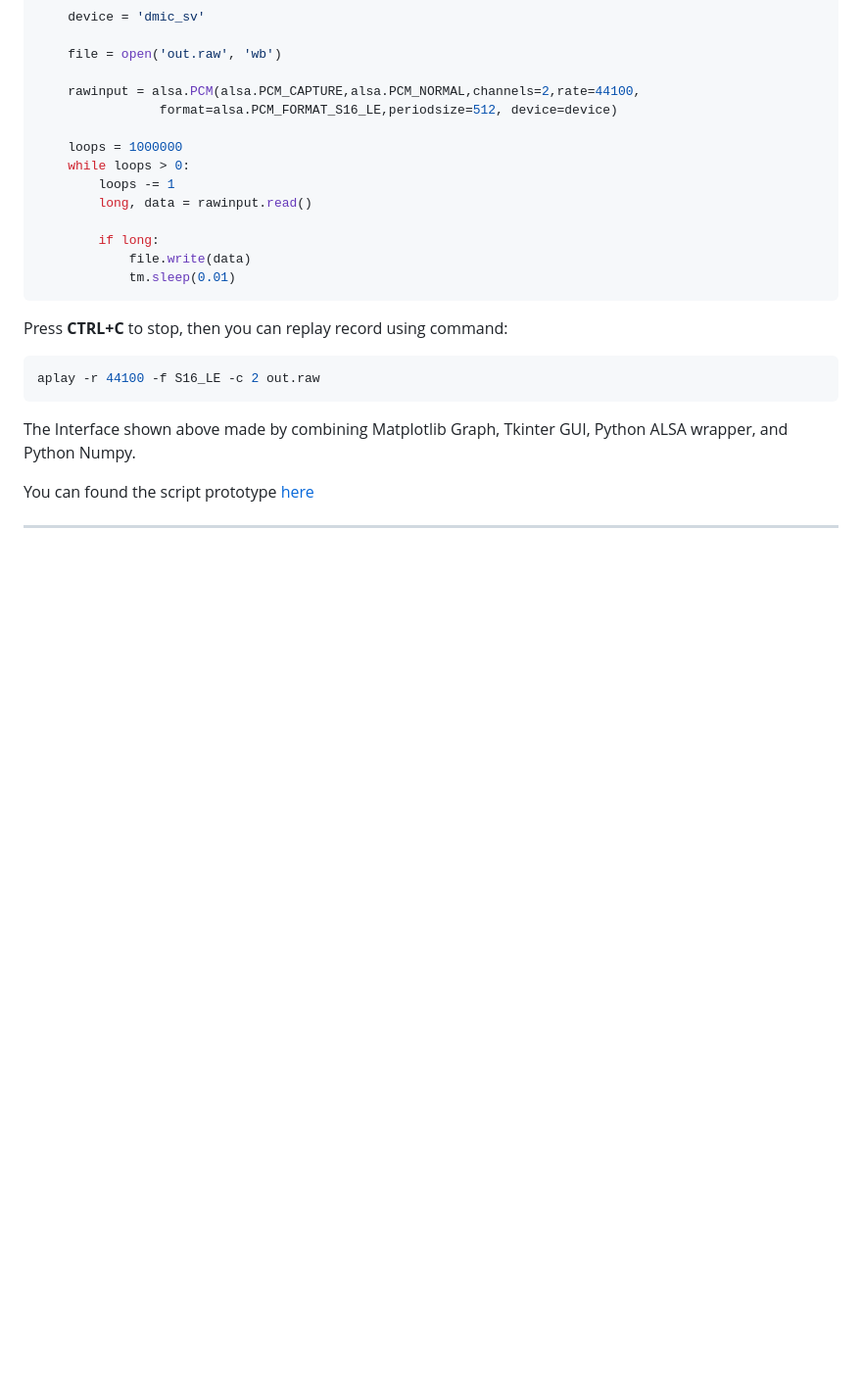
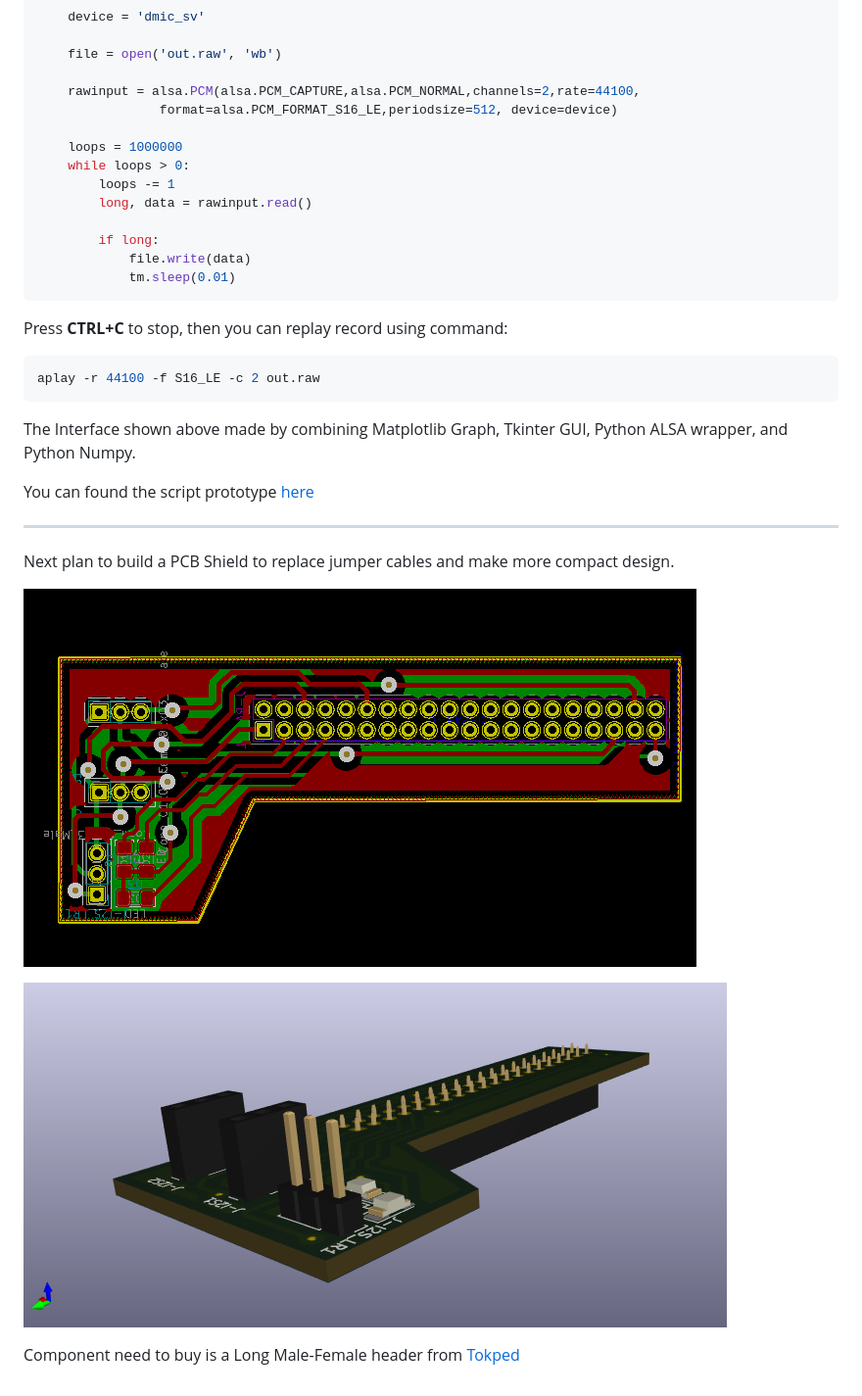
Before and after one commit to VibrasticLab/ehealth-iot, a Markdown page: reports/flagship_reports.md, the part around the change. Shown: that part at 98% size. Rendered like a GitHub page; pictures changed too: reports/images/shield_3d.png (added), reports/images/shield_pcb.png (added); blank space fills up the shorter version.

Commit message:
report

```diff
--- a/reports/flagship_reports.md
+++ b/reports/flagship_reports.md
@@ -105,3 +105,11 @@ The Interface shown above made by combining Matplotlib Graph, Tkinter GUI, Pytho
 You can found the script prototype [here](https://github.com/VibrasticLab/ehealth-iot/blob/master/coughgui/coughgui.py)
 
 ---
+
+Next plan to build a PCB Shield to replace jumper cables and make more compact design.
+
+![images](images/shield_pcb.png?raw=true)
+
+![images](images/shield_3d.png?raw=true)
+
+Component need to buy is a Long Male-Female header from [Tokped](https://www.tokopedia.com/mulsanne/stack-stackable-header-1x40-male-female-untuk-arduino-shield)
```
